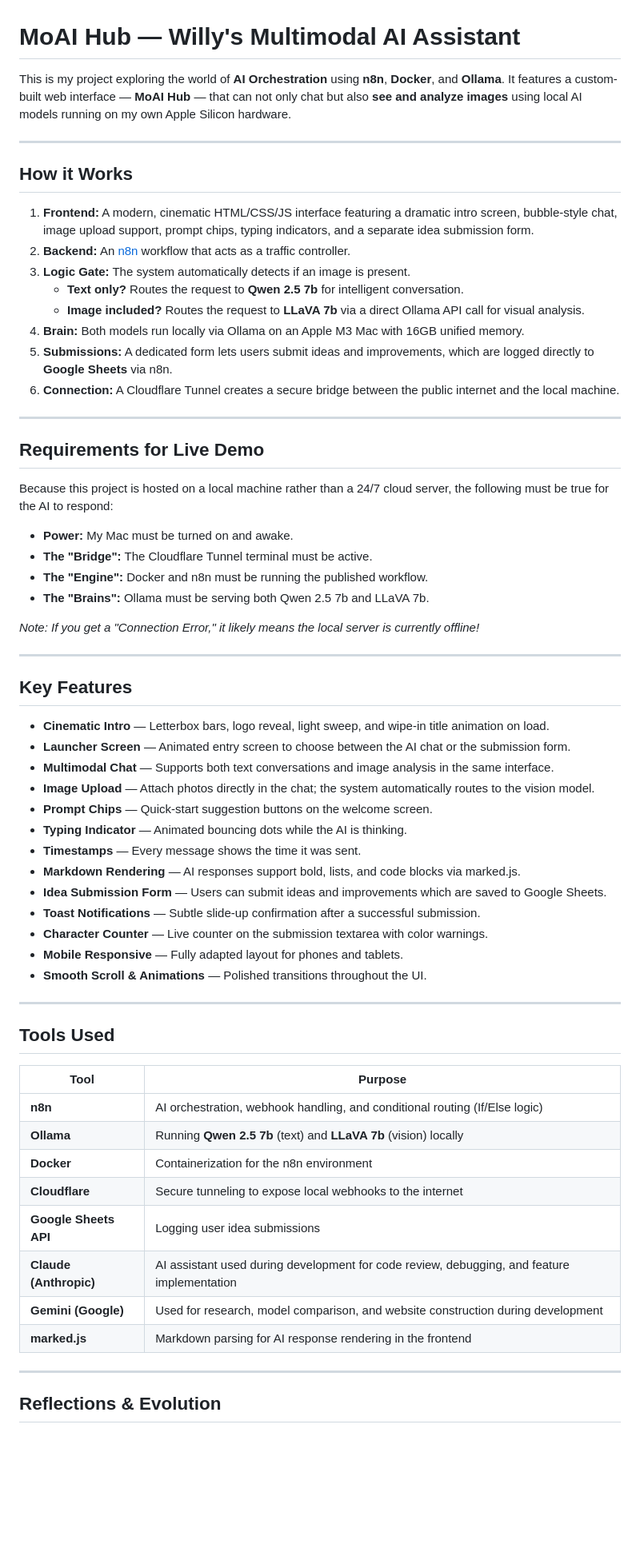
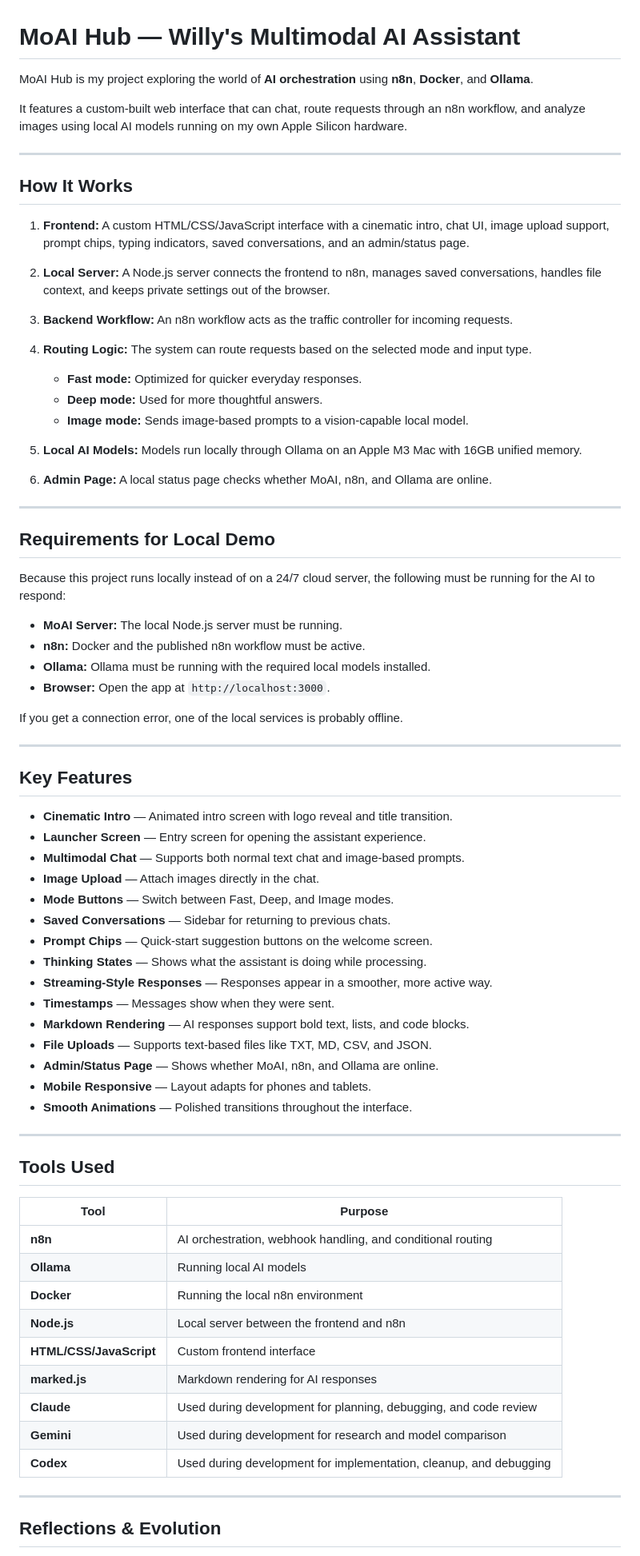
Before and after one commit to williamtprice/gemma-ai-chat, a Markdown page: README.md, the part around one of its changes. Shown at 80% size. Drawn GitHub-style; blank space fills up the shorter version.

```diff
--- a/README.md
+++ b/README.md
@@ -1,49 +1,60 @@
 # MoAI Hub — Willy's Multimodal AI Assistant
-This is my project exploring the world of **AI Orchestration** using **n8n**, **Docker**, and **Ollama**. It features a custom-built web interface — **MoAI Hub** — that can not only chat but also **see and analyze images** using local AI models running on my own Apple Silicon hardware.
+
+MoAI Hub is my project exploring the world of **AI orchestration** using **n8n**, **Docker**, and **Ollama**.
+
+It features a custom-built web interface that can chat, route requests through an n8n workflow, and analyze images using local AI models running on my own Apple Silicon hardware.
 
 ---
 
-## How it Works
+## How It Works
 
-1. **Frontend:** A modern, cinematic HTML/CSS/JS interface featuring a dramatic intro screen, bubble-style chat, image upload support, prompt chips, typing indicators, and a separate idea submission form.
-2. **Backend:** An [n8n](https://n8n.io/) workflow that acts as a traffic controller.
-3. **Logic Gate:** The system automatically detects if an image is present.
-   - **Text only?** Routes the request to **Qwen 2.5 7b** for intelligent conversation.
-   - **Image included?** Routes the request to **LLaVA 7b** via a direct Ollama API call for visual analysis.
-4. **Brain:** Both models run locally via Ollama on an Apple M3 Mac with 16GB unified memory.
-5. **Submissions:** A dedicated form lets users submit ideas and improvements, which are logged directly to **Google Sheets** via n8n.
-6. **Connection:** A Cloudflare Tunnel creates a secure bridge between the public internet and the local machine.
+1. **Frontend:** A custom HTML/CSS/JavaScript interface with a cinematic intro, chat UI, image upload support, prompt chips, typing indicators, saved conversations, and an admin/status page.
+
+2. **Local Server:** A Node.js server connects the frontend to n8n, manages saved conversations, handles file context, and keeps private settings out of the browser.
+
+3. **Backend Workflow:** An n8n workflow acts as the traffic controller for incoming requests.
+
+4. **Routing Logic:** The system can route requests based on the selected mode and input type.
+   - **Fast mode:** Optimized for quicker everyday responses.
+   - **Deep mode:** Used for more thoughtful answers.
+   - **Image mode:** Sends image-based prompts to a vision-capable local model.
+
+5. **Local AI Models:** Models run locally through Ollama on an Apple M3 Mac with 16GB unified memory.
+
+6. **Admin Page:** A local status page checks whether MoAI, n8n, and Ollama are online.
 
 ---
 
-## Requirements for Live Demo
+## Requirements for Local Demo
 
-Because this project is hosted on a local machine rather than a 24/7 cloud server, the following must be true for the AI to respond:
+Because this project runs locally instead of on a 24/7 cloud server, the following must be running for the AI to respond:
 
-* **Power:** My Mac must be turned on and awake.
-* **The "Bridge":** The Cloudflare Tunnel terminal must be active.
-* **The "Engine":** Docker and n8n must be running the published workflow.
-* **The "Brains":** Ollama must be serving both Qwen 2.5 7b and LLaVA 7b.
+- **MoAI Server:** The local Node.js server must be running.
+- **n8n:** Docker and the published n8n workflow must be active.
+- **Ollama:** Ollama must be running with the required local models installed.
+- **Browser:** Open the app at `http://localhost:3000`.
 
-*Note: If you get a "Connection Error," it likely means the local server is currently offline!*
+If you get a connection error, one of the local services is probably offline.
 
 ---
 
 ## Key Features
 
-- **Cinematic Intro** — Letterbox bars, logo reveal, light sweep, and wipe-in title animation on load.
-- **Launcher Screen** — Animated entry screen to choose between the AI chat or the submission form.
-- **Multimodal Chat** — Supports both text conversations and image analysis in the same interface.
-- **Image Upload** — Attach photos directly in the chat; the system automatically routes to the vision model.
+- **Cinematic Intro** — Animated intro screen with logo reveal and title transition.
+- **Launcher Screen** — Entry screen for opening the assistant experience.
+- **Multimodal Chat** — Supports both normal text chat and image-based prompts.
+- **Image Upload** — Attach images directly in the chat.
+- **Mode Buttons** — Switch between Fast, Deep, and Image modes.
+- **Saved Conversations** — Sidebar for returning to previous chats.
 - **Prompt Chips** — Quick-start suggestion buttons on the welcome screen.
-- **Typing Indicator** — Animated bouncing dots while the AI is thinking.
-- **Timestamps** — Every message shows the time it was sent.
-- **Markdown Rendering** — AI responses support bold, lists, and code blocks via marked.js.
-- **Idea Submission Form** — Users can submit ideas and improvements which are saved to Google Sheets.
-- **Toast Notifications** — Subtle slide-up confirmation after a successful submission.
-- **Character Counter** — Live counter on the submission textarea with color warnings.
-- **Mobile Responsive** — Fully adapted layout for phones and tablets.
-- **Smooth Scroll & Animations** — Polished transitions throughout the UI.
+- **Thinking States** — Shows what the assistant is doing while processing.
+- **Streaming-Style Responses** — Responses appear in a smoother, more active way.
+- **Timestamps** — Messages show when they were sent.
+- **Markdown Rendering** — AI responses support bold text, lists, and code blocks.
+- **File Uploads** — Supports text-based files like TXT, MD, CSV, and JSON.
+- **Admin/Status Page** — Shows whether MoAI, n8n, and Ollama are online.
+- **Mobile Responsive** — Layout adapts for phones and tablets.
+- **Smooth Animations** — Polished transitions throughout the interface.
 
 ---
 
@@ -51,14 +62,15 @@ Because this project is hosted on a local machine rather than a 24/7 cloud serve
 
 | Tool | Purpose |
 |---|---|
-| **n8n** | AI orchestration, webhook handling, and conditional routing (If/Else logic) |
-| **Ollama** | Running **Qwen 2.5 7b** (text) and **LLaVA 7b** (vision) locally |
-| **Docker** | Containerization for the n8n environment |
-| **Cloudflare** | Secure tunneling to expose local webhooks to the internet |
-| **Google Sheets API** | Logging user idea submissions |
-| **Claude (Anthropic)** | AI assistant used during development for code review, debugging, and feature implementation |
-| **Gemini (Google)** | Used for research, model comparison, and website construction during development |
-| **marked.js** | Markdown parsing for AI response rendering in the frontend |
+| **n8n** | AI orchestration, webhook handling, and conditional routing |
+| **Ollama** | Running local AI models |
+| **Docker** | Running the local n8n environment |
+| **Node.js** | Local server between the frontend and n8n |
+| **HTML/CSS/JavaScript** | Custom frontend interface |
+| **marked.js** | Markdown rendering for AI responses |
+| **Claude** | Used during development for planning, debugging, and code review |
+| **Gemini** | Used during development for research and model comparison |
+| **Codex** | Used during development for implementation, cleanup, and debugging |
 
 ---
 
```
Also changed, not shown: other parts of README.md (+12 -7 lines).
